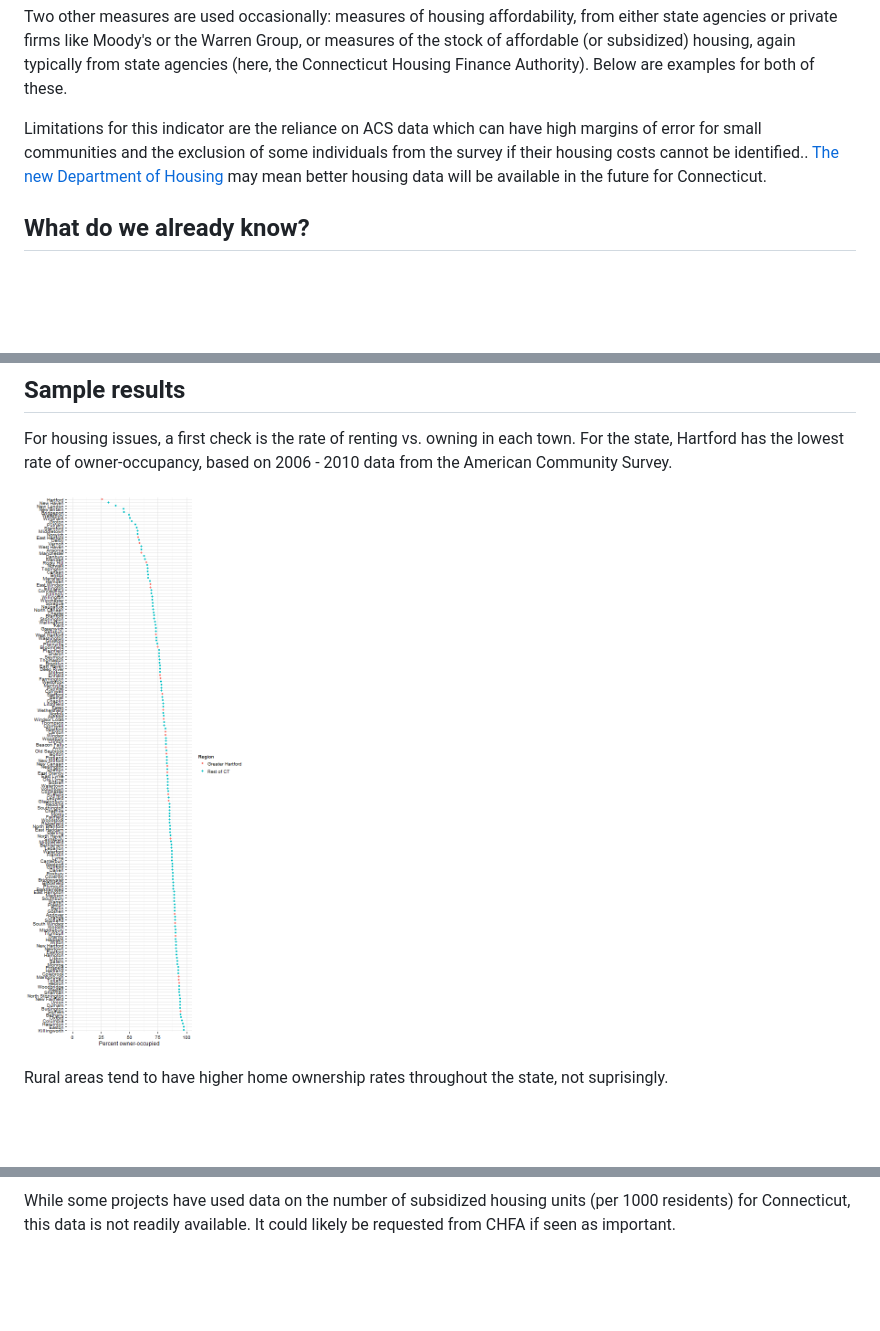
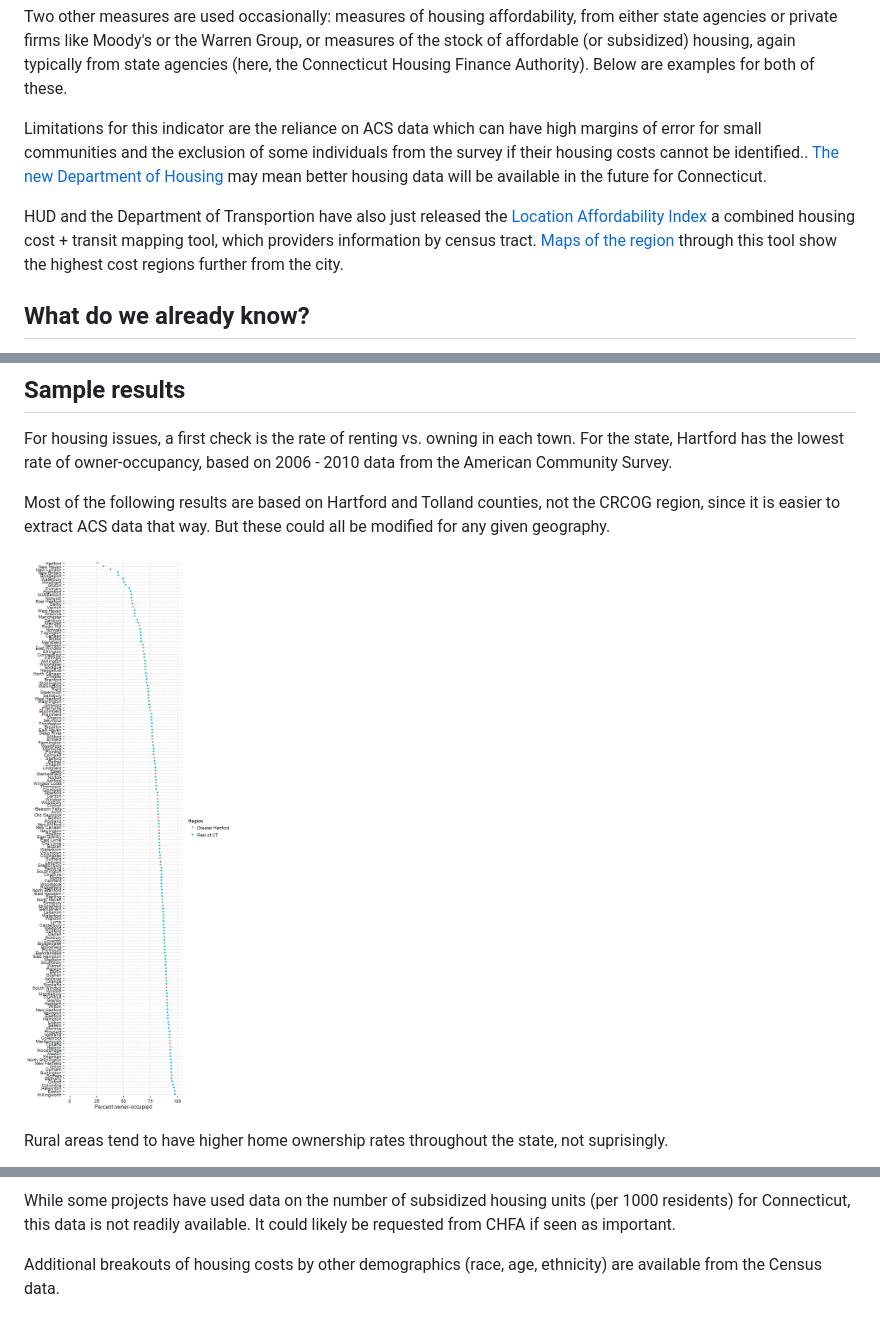
Before and after one commit to sgaul/housingcost, a Markdown page: index.md, 3 parts joined by grey strips. Rendered like a GitHub page; pictures changed too: assets/fig/unnamed-chunk-1.png; blank space fills up the shorter version.

```diff
--- a/index.md
+++ b/index.md
@@ -22,6 +22,8 @@ Two other measures are used occasionally: measures of housing affordability, fro
 
 Limitations for this indicator are the reliance on ACS data which can have high margins of error for small communities and the exclusion of some individuals from the survey if their housing costs cannot be identified.. [The new Department of Housing](http://www.ct.gov/doh/site/default.asp) may mean better housing data will be available in the future for Connecticut.
 
+HUD and the Department of Transportion have also just released the [Location Affordability Index](http://www.locationaffordability.info/lai.aspx) a combined housing cost + transit mapping tool, which providers information by census tract. [Maps of the region](http://locationaffordability.info/lai.aspx?activeHH=a&activeTheme=a&bounds=%5B%5B%22route%22%5D,41.57226259999999,-72.54966200000001%5D) through this tool show the highest cost regions further from the city.
+
 ## What do we already know?
 
 Below are references for some local, regional and national reports that use indicators of affordable housing, with some details on how the data is used.
@@ -43,6 +45,8 @@ Below are references for some local, regional and national reports that use indi
 ## Sample results
 
 For housing issues, a first check is the rate of renting vs. owning in each town. For the state, Hartford has the lowest rate of owner-occupancy, based on 2006 - 2010 data from the American Community Survey.
+
+Most of the following results are based on Hartford and Tolland counties, not the CRCOG region, since it is easier to extract ACS data that way. But these could all be modified for any given geography.
 
 ![plot of chunk unnamed-chunk-1](assets/fig/unnamed-chunk-1.png)
 
@@ -85,3 +89,5 @@ Testing geography item 2: Tract *, Tolland County, Connecticut .... OK.
 
 
 While some projects have used data on the number of subsidized housing units (per 1000 residents) for Connecticut, this data is not readily available. It could likely be requested from CHFA if seen as important.
+
+Additional breakouts of housing costs by other demographics (race, age, ethnicity) are available from the Census data.
```
Also changed, not shown: 3 other files.
